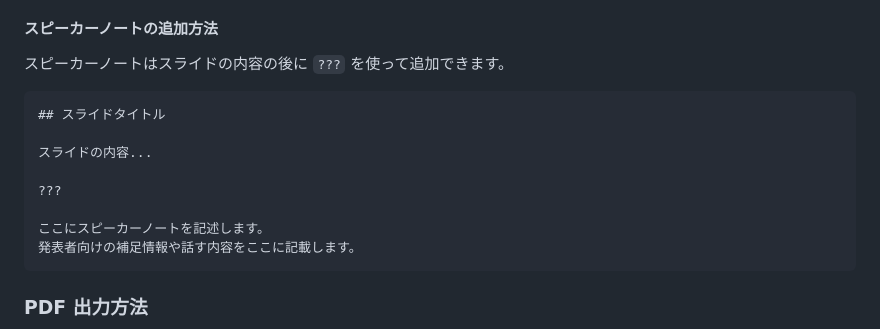
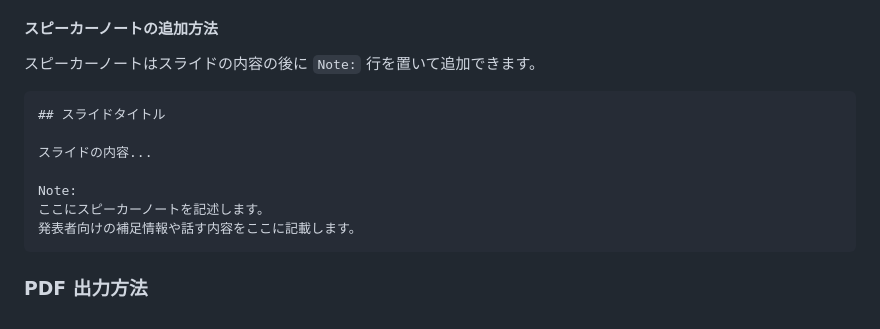
Before and after one commit to yamap55/Slide, a Markdown page: AGENTS.md, the part around the change. GitHub-like rendering.

Commit message:
docs: スピーカーノート記法を reveal.js 標準の Note: に訂正
AGENTS.md のスピーカーノート追加方法で、reveal.js が認識しない
`???`（remark.js の記法）を例示していたため、reveal.js Markdown
プラグインの既定ノート区切り `Note:` 行に訂正する。

`index.html` の `<section>` は `data-separator-notes` を指定しておらず
ノート区切りは既定値（`^\s*notes?:`）のままのため、ドキュメント側のみ
を実挙動に合わせる修正で、コードの変更は不要。

実スライドでは `???` / `Note:` いずれも未使用のため実害はないが、
AI エージェントがスライド作成時の指針として参照するドキュメントである
ため、動かない記法の伝播を防ぐ目的で訂正する。

refs #109

Co-Authored-By: Claude Opus 4.8 <noreply@anthropic.com>

````diff
--- a/AGENTS.md
+++ b/AGENTS.md
@@ -180,15 +180,14 @@ README.md の末尾にテンプレートがあります。これをコピーし
 
 #### スピーカーノートの追加方法
 
-スピーカーノートはスライドの内容の後に `???` を使って追加できます。
+スピーカーノートはスライドの内容の後に `Note:` 行を置いて追加できます。
 
 ```markdown
 ## スライドタイトル
 
 スライドの内容...
 
-???
-
+Note:
 ここにスピーカーノートを記述します。
 発表者向けの補足情報や話す内容をここに記載します。
 ```
````
